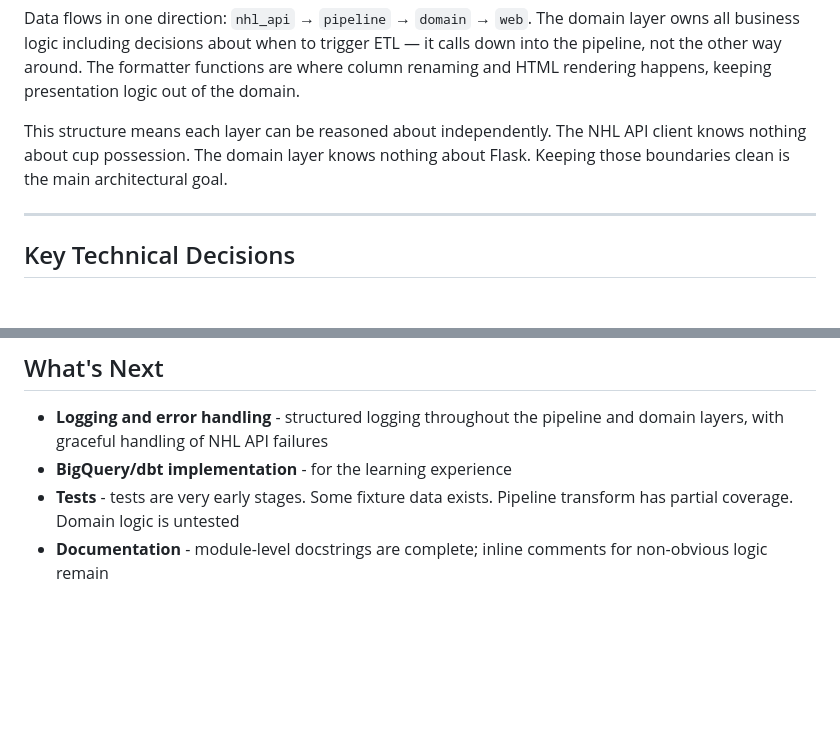
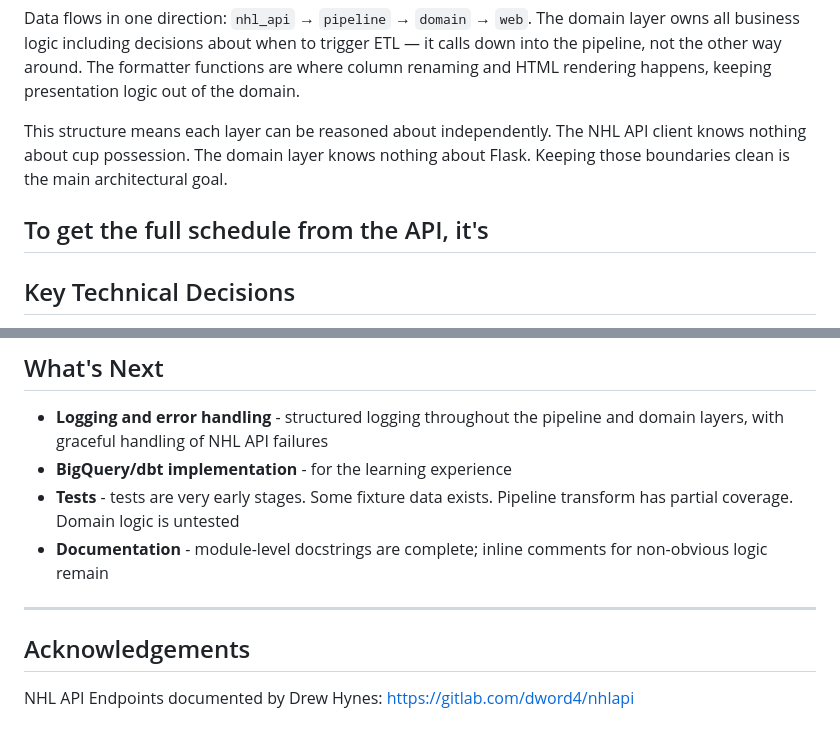
Before and after one commit to E-Evenson/lordstanley, a Markdown page: README.md, 2 parts joined by grey strips. Rendered like a GitHub page; blank space fills up the shorter version.

Commit message:
docs: update readme

```diff
--- a/README.md
+++ b/README.md
@@ -23,6 +23,7 @@ Data flows in one direction: `nhl_api` → `pipeline` → `domain` → `web`. Th
 
 This structure means each layer can be reasoned about independently. The NHL API client knows nothing about cup possession. The domain layer knows nothing about Flask. Keeping those boundaries clean is the main architectural goal.
 
+To get the full schedule from the API, it's
 ---
 
 ## Key Technical Decisions
@@ -84,3 +85,9 @@ Draft data lives in `reference_data/drafts/{season}.csv` with `team_abbrev` and
 - **BigQuery/dbt implementation** - for the learning experience
 - **Tests** - tests are very early stages. Some fixture data exists. Pipeline transform has partial coverage. Domain logic is untested
 - **Documentation** - module-level docstrings are complete; inline comments for non-obvious logic remain
+
+---
+
+## Acknowledgements
+
+NHL API Endpoints documented by Drew Hynes: https://gitlab.com/dword4/nhlapi
```
